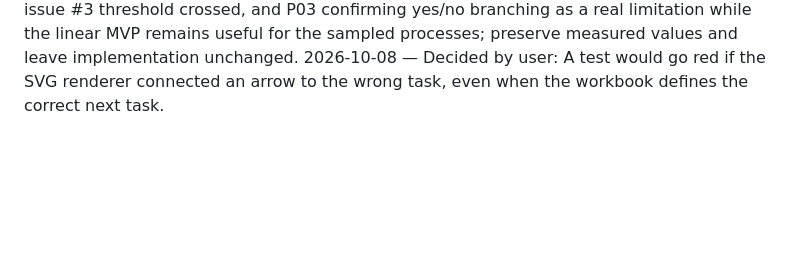
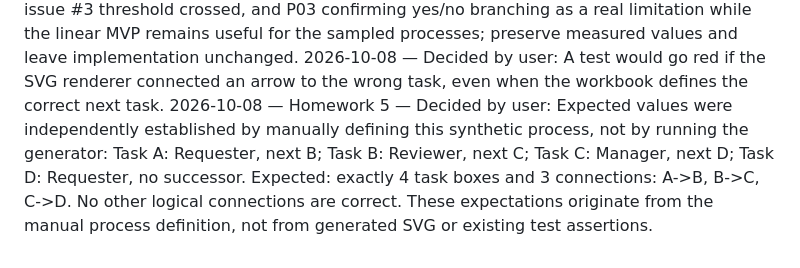
Before and after one commit to esst-prog2/process-swimlane-generator, a Markdown page: PLANNING_LOG.md, the part around the change. Rendered like a GitHub page; blank space fills up the shorter version.

Commit message:
Record independent expected arrow connections

```diff
--- a/PLANNING_LOG.md
+++ b/PLANNING_LOG.md
@@ -57,3 +57,4 @@
 2026-10-04 | Decided by user | Homework 4 spike measurement is complete: of 5 anonymized real workplace processes examined, 4 were faithfully representable as single linear chains, yielding a structural pass rate of 80.0%; the median process length was 14 tasks. P03 was not a structural pass because its real process contains yes/no branching, although its flattened temporary workbook passed the CLI. Neither issue #3 threshold (roughly below 50% passing or a median above 25 tasks) was crossed, so the spike does not show that the current linear MVP is merely a demo for the sampled processes; P03 confirms branching is a real limitation and should remain an important future capability. Preserve the measured data unchanged.
 2026-10-04 | Decided by user | Add a concise, evidence-based Homework 4 spike summary to README.md: 5 anonymized real workplace processes, 4/5 faithfully representable as single linear chains, 80.0% passing, median 14 tasks, neither issue #3 threshold crossed, and P03 confirming yes/no branching as a real limitation while the linear MVP remains useful for the sampled processes; preserve measured values and leave implementation unchanged.
 2026-10-08 — Decided by user: A test would go red if the SVG renderer connected an arrow to the wrong task, even when the workbook defines the correct next task.
+2026-10-08 — Homework 5 — Decided by user: Expected values were independently established by manually defining this synthetic process, not by running the generator: Task A: Requester, next B; Task B: Reviewer, next C; Task C: Manager, next D; Task D: Requester, no successor. Expected: exactly 4 task boxes and 3 connections: A->B, B->C, C->D. No other logical connections are correct. These expectations originate from the manual process definition, not from generated SVG or existing test assertions.
```
